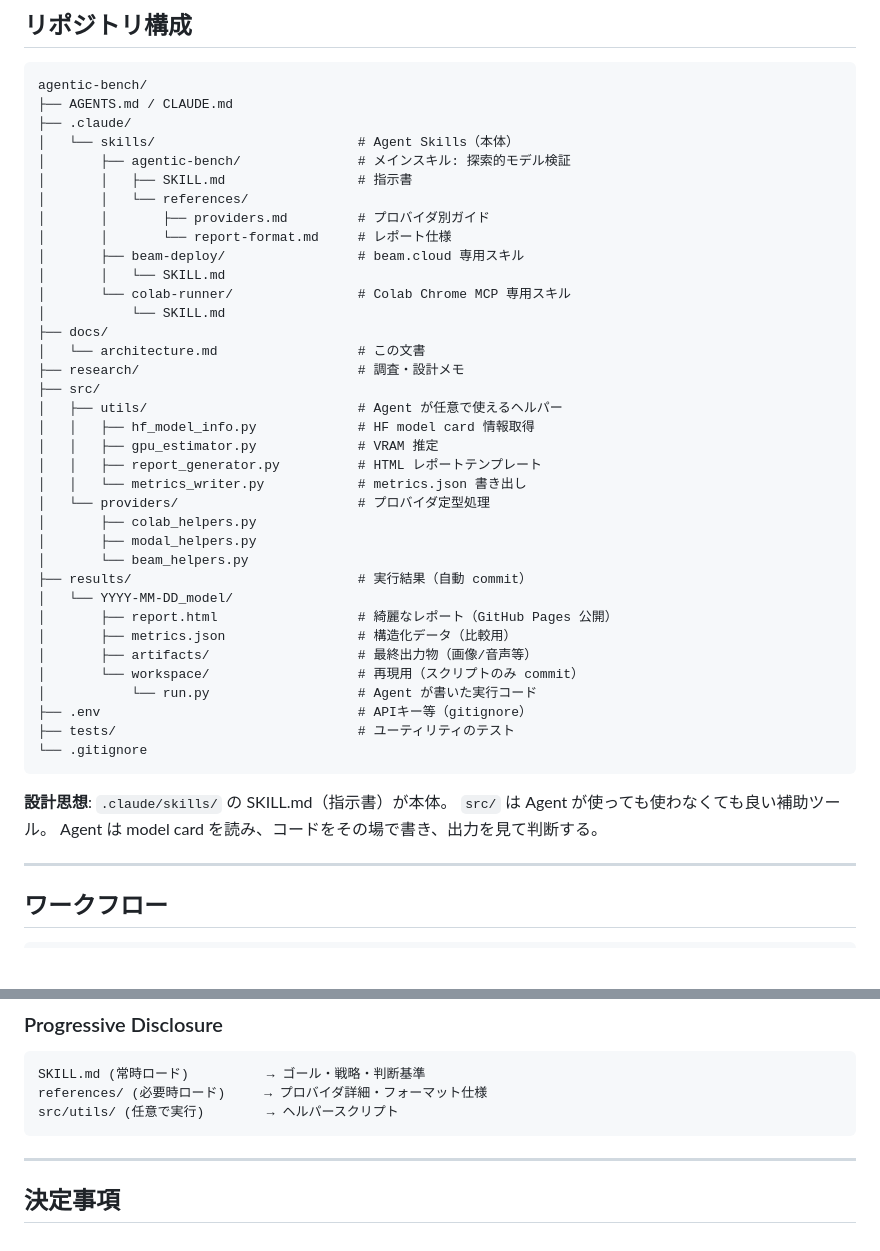
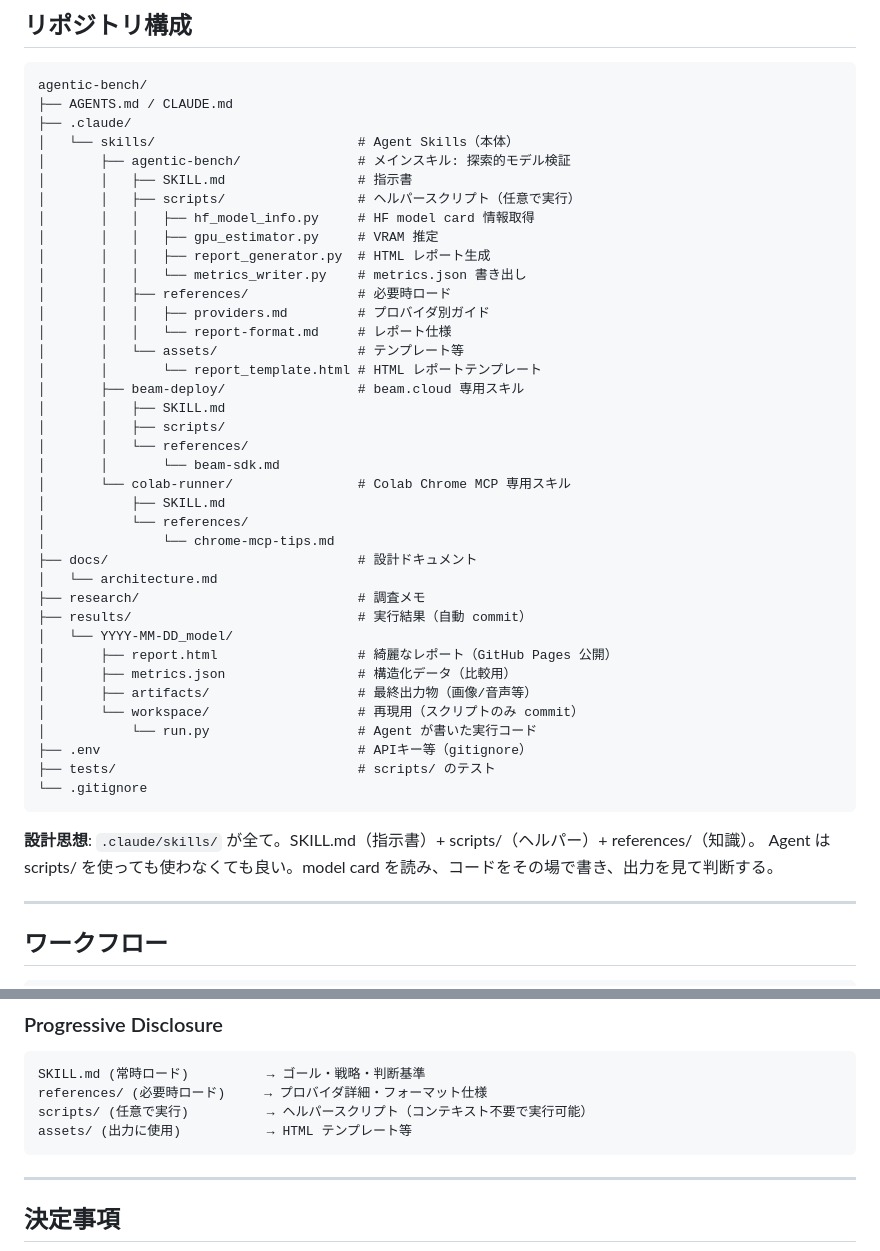
Before and after one commit to nyosegawa/agentic-bench, a Markdown page: docs/architecture.md, 2 parts joined by grey strips. Rendered like a GitHub page; blank space fills up the shorter version.

````diff
--- a/docs/architecture.md
+++ b/docs/architecture.md
@@ -95,26 +95,28 @@ agentic-bench/
 │   └── skills/                          # Agent Skills（本体）
 │       ├── agentic-bench/               # メインスキル: 探索的モデル検証
 │       │   ├── SKILL.md                 # 指示書
+│       │   ├── scripts/                 # ヘルパースクリプト（任意で実行）
+│       │   │   ├── hf_model_info.py     # HF model card 情報取得
+│       │   │   ├── gpu_estimator.py     # VRAM 推定
+│       │   │   ├── report_generator.py  # HTML レポート生成
+│       │   │   └── metrics_writer.py    # metrics.json 書き出し
+│       │   ├── references/              # 必要時ロード
+│       │   │   ├── providers.md         # プロバイダ別ガイド
+│       │   │   └── report-format.md     # レポート仕様
+│       │   └── assets/                  # テンプレート等
+│       │       └── report_template.html # HTML レポートテンプレート
+│       ├── beam-deploy/                 # beam.cloud 専用スキル
+│       │   ├── SKILL.md
+│       │   ├── scripts/
 │       │   └── references/
-│       │       ├── providers.md         # プロバイダ別ガイド
-│       │       └── report-format.md     # レポート仕様
-│       ├── beam-deploy/                 # beam.cloud 専用スキル
-│       │   └── SKILL.md
+│       │       └── beam-sdk.md
 │       └── colab-runner/                # Colab Chrome MCP 専用スキル
-│           └── SKILL.md
-├── docs/
-│   └── architecture.md                  # この文書
-├── research/                            # 調査・設計メモ
-├── src/
-│   ├── utils/                           # Agent が任意で使えるヘルパー
-│   │   ├── hf_model_info.py             # HF model card 情報取得
-│   │   ├── gpu_estimator.py             # VRAM 推定
-│   │   ├── report_generator.py          # HTML レポートテンプレート
-│   │   └── metrics_writer.py            # metrics.json 書き出し
-│   └── providers/                       # プロバイダ定型処理
-│       ├── colab_helpers.py
-│       ├── modal_helpers.py
-│       └── beam_helpers.py
+│           ├── SKILL.md
+│           └── references/
+│               └── chrome-mcp-tips.md
+├── docs/                                # 設計ドキュメント
+│   └── architecture.md
+├── research/                            # 調査メモ
 ├── results/                             # 実行結果（自動 commit）
 │   └── YYYY-MM-DD_model/
 │       ├── report.html                  # 綺麗なレポート（GitHub Pages 公開）
@@ -123,13 +125,12 @@ agentic-bench/
 │       └── workspace/                   # 再現用（スクリプトのみ commit）
 │           └── run.py                   # Agent が書いた実行コード
 ├── .env                                 # APIキー等（gitignore）
-├── tests/                               # ユーティリティのテスト
+├── tests/                               # scripts/ のテスト
 └── .gitignore
 ```
 
-**設計思想**: `.claude/skills/` の SKILL.md（指示書）が本体。
-`src/` は Agent が使っても使わなくても良い補助ツール。
-Agent は model card を読み、コードをその場で書き、出力を見て判断する。
+**設計思想**: `.claude/skills/` が全て。SKILL.md（指示書）+ scripts/（ヘルパー）+ references/（知識）。
+Agent は scripts/ を使っても使わなくても良い。model card を読み、コードをその場で書き、出力を見て判断する。
 
 ---
 
@@ -224,7 +225,8 @@ Agent 自身が ML エンジニアとして探索的に検証する。
 ```
 SKILL.md (常時ロード)          → ゴール・戦略・判断基準
 references/ (必要時ロード)     → プロバイダ詳細・フォーマット仕様
-src/utils/ (任意で実行)        → ヘルパースクリプト
+scripts/ (任意で実行)          → ヘルパースクリプト（コンテキスト不要で実行可能）
+assets/ (出力に使用)           → HTML テンプレート等
 ```
 
 ---
````
Also changed, not shown: research/agent-skills-design.md (+21 -25 lines).
